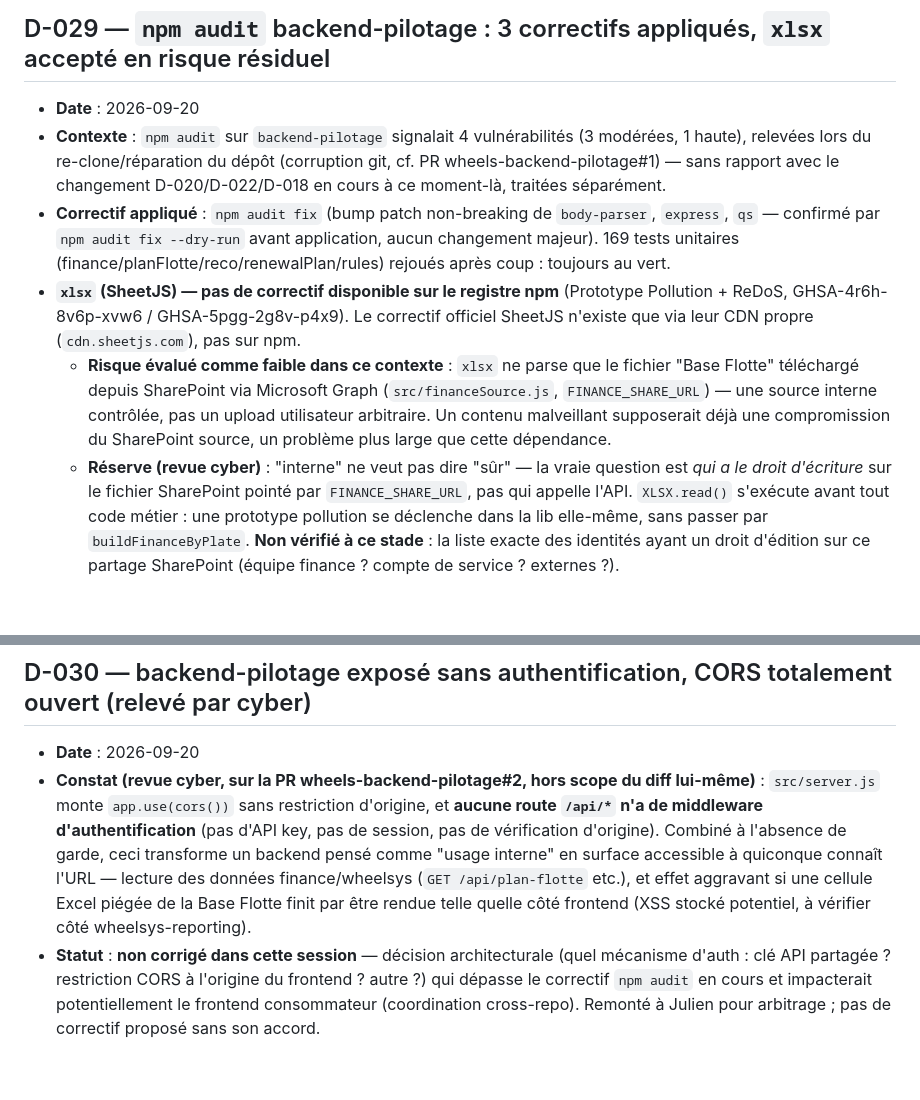
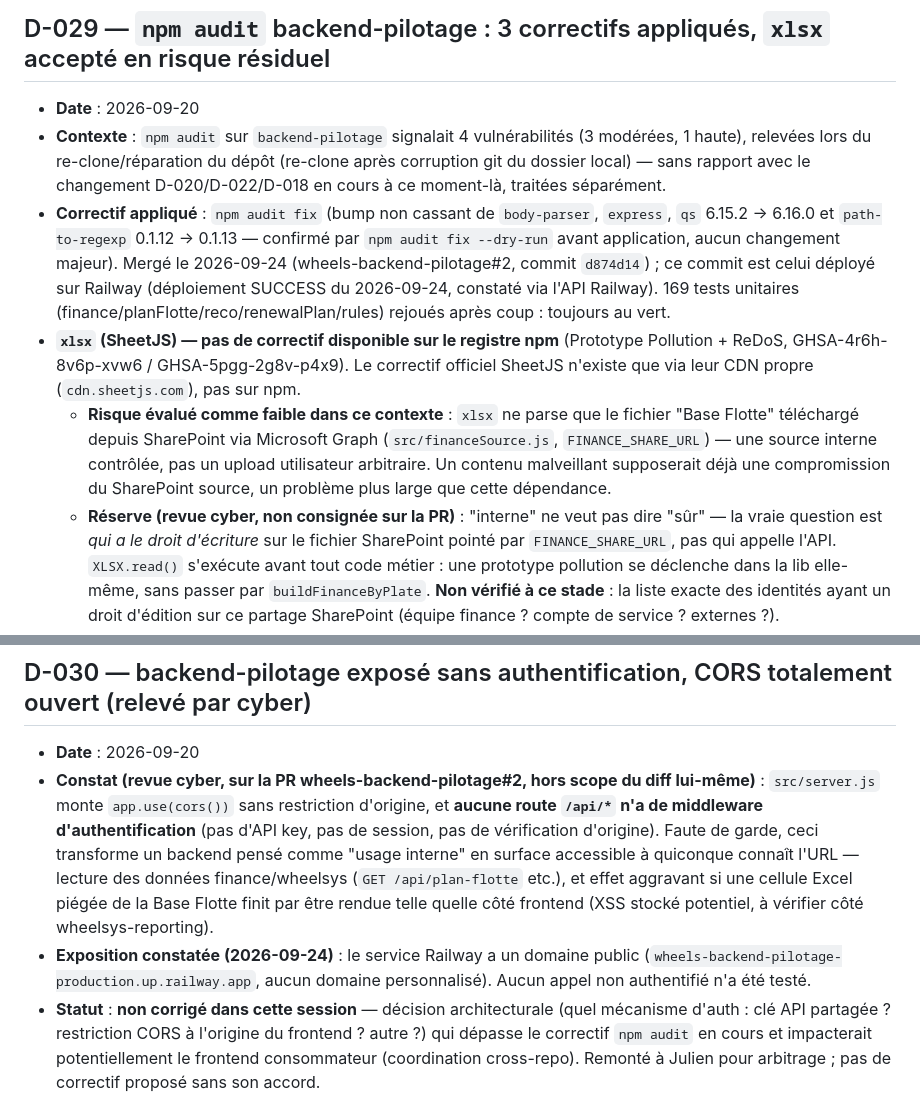
Before and after one commit to julienolympic-dotcom/wheelsys-api, a Markdown page: DECISIONS.md, 2 parts joined by grey strips. Drawn GitHub-style; blank space fills up the shorter version.

Commit message:
docs(decisions): corrections de la revue spider (référence fausse, bumps exacts, déploiement Railway constaté)
Co-Authored-By: Claude Sonnet 5 <noreply@anthropic.com>

```diff
--- a/DECISIONS.md
+++ b/DECISIONS.md
@@ -1052,11 +1052,14 @@
 - **Date** : 2026-09-20
 - **Contexte** : `npm audit` sur `backend-pilotage` signalait 4 vulnérabilités
   (3 modérées, 1 haute), relevées lors du re-clone/réparation du dépôt
-  (corruption git, cf. PR wheels-backend-pilotage#1) — sans rapport avec le
+  (re-clone après corruption git du dossier local) — sans rapport avec le
   changement D-020/D-022/D-018 en cours à ce moment-là, traitées séparément.
-- **Correctif appliqué** : `npm audit fix` (bump patch non-breaking de
-  `body-parser`, `express`, `qs` — confirmé par `npm audit fix --dry-run`
-  avant application, aucun changement majeur). 169 tests unitaires
+- **Correctif appliqué** : `npm audit fix` (bump non cassant de `body-parser`,
+  `express`, `qs` 6.15.2 → 6.16.0 et `path-to-regexp` 0.1.12 → 0.1.13 —
+  confirmé par `npm audit fix --dry-run` avant application, aucun changement
+  majeur). Mergé le 2026-09-24 (wheels-backend-pilotage#2, commit `d874d14`) ;
+  ce commit est celui déployé sur Railway (déploiement SUCCESS du 2026-09-24,
+  constaté via l'API Railway). 169 tests unitaires
   (finance/planFlotte/reco/renewalPlan/rules) rejoués après coup : toujours au
   vert.
 - **`xlsx` (SheetJS) — pas de correctif disponible sur le registre npm**
@@ -1069,7 +1072,7 @@
     contrôlée, pas un upload utilisateur arbitraire. Un contenu malveillant
     supposerait déjà une compromission du SharePoint source, un problème plus
     large que cette dépendance.
-  - **Réserve (revue cyber)** : "interne" ne veut pas dire "sûr" — la vraie
+  - **Réserve (revue cyber, non consignée sur la PR)** : "interne" ne veut pas dire "sûr" — la vraie
     question est *qui a le droit d'écriture* sur le fichier SharePoint pointé
     par `FINANCE_SHARE_URL`, pas qui appelle l'API. `XLSX.read()` s'exécute
     avant tout code métier : une prototype pollution se déclenche dans la lib
@@ -1092,12 +1095,15 @@
 - **Constat (revue cyber, sur la PR wheels-backend-pilotage#2, hors scope du
   diff lui-même)** : `src/server.js` monte `app.use(cors())` sans restriction
   d'origine, et **aucune route `/api/*` n'a de middleware d'authentification**
-  (pas d'API key, pas de session, pas de vérification d'origine). Combiné à
-  l'absence de garde, ceci transforme un backend pensé comme "usage interne"
+  (pas d'API key, pas de session, pas de vérification d'origine). Faute de
+  garde, ceci transforme un backend pensé comme "usage interne"
   en surface accessible à quiconque connaît l'URL — lecture des données
   finance/wheelsys (`GET /api/plan-flotte` etc.), et effet aggravant si une
   cellule Excel piégée de la Base Flotte finit par être rendue telle quelle
   côté frontend (XSS stocké potentiel, à vérifier côté wheelsys-reporting).
+- **Exposition constatée (2026-09-24)** : le service Railway a un domaine public
+  (`wheels-backend-pilotage-production.up.railway.app`, aucun domaine
+  personnalisé). Aucun appel non authentifié n'a été testé.
 - **Statut** : **non corrigé dans cette session** — décision architecturale
   (quel mécanisme d'auth : clé API partagée ? restriction CORS à l'origine du
   frontend ? autre ?) qui dépasse le correctif `npm audit` en cours et
```
